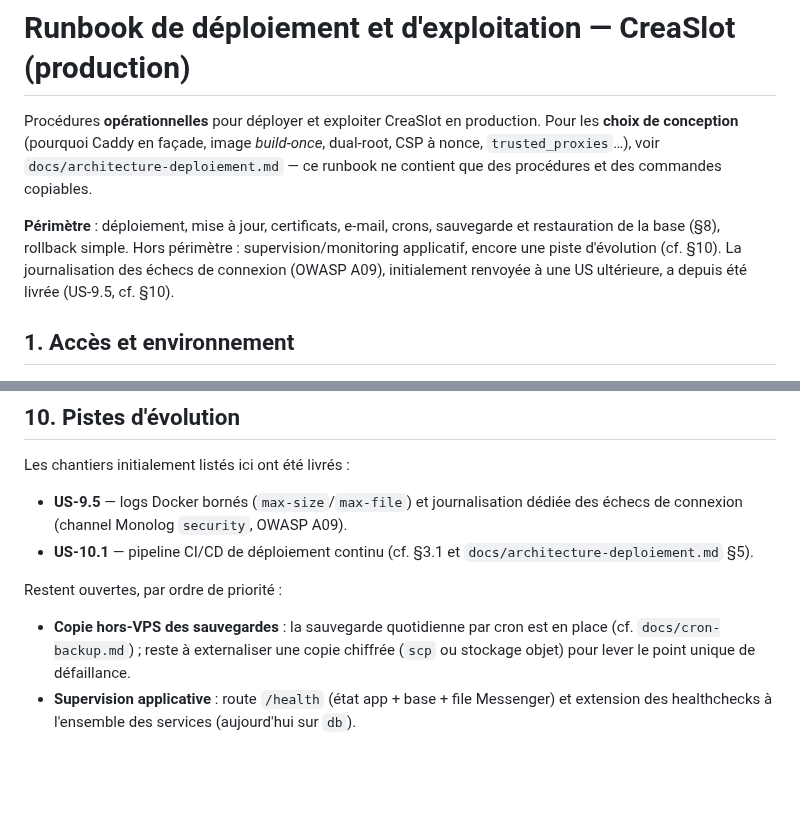
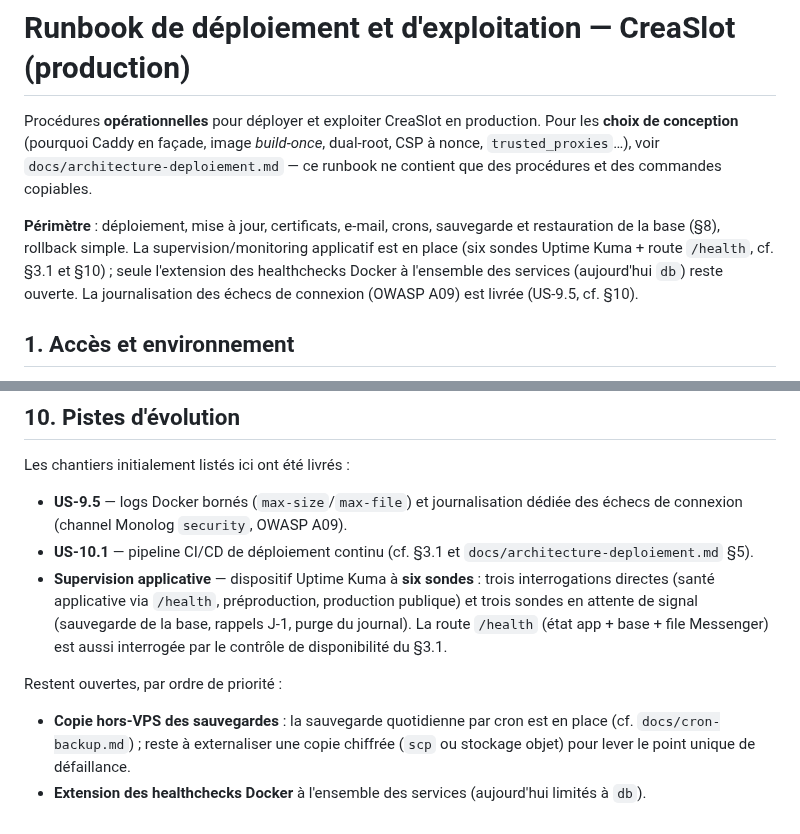
Before and after one commit to sgahovey/creaslot, a Markdown page: docs/runbook-deploiement.md, 2 parts joined by grey strips. Drawn GitHub-style; blank space fills up the shorter version.

Commit message:
docs: acte la supervision en place dans le runbook (en-tete et section 10)
Deux mentions presentaient la supervision comme non faite alors qu'un dispositif Uptime Kuma a six sondes est en place et que la route /health existe, interrogee par le controle de disponibilite du 3.1.

En-tete : la supervision/monitoring est declaree en place (six sondes Uptime Kuma + route /health) ; seule l'extension des healthchecks Docker a l'ensemble des services (aujourd'hui db) reste ouverte.

Section 10 : la supervision applicative rejoint les chantiers livres (detail des six sondes : trois interrogations directes, trois sondes en attente de signal) ; la ligne des chantiers ouverts ne conserve que l'extension des healthchecks Docker.

Portes qualite : PHP-CS-Fixer 0 ecart, PHPStan niveau 8 sans erreur, PHPUnit 344 tests / 1223 assertions.

```diff
--- a/docs/runbook-deploiement.md
+++ b/docs/runbook-deploiement.md
@@ -7,9 +7,10 @@ ne contient que des procédures et des commandes copiables.
 
 **Périmètre** : déploiement, mise à jour, certificats, e-mail, crons, sauvegarde et
 restauration de la base (§8), rollback simple.
-Hors périmètre : supervision/monitoring applicatif, encore une piste d'évolution (cf. §10).
-La journalisation des échecs de connexion (OWASP A09), initialement renvoyée à une US
-ultérieure, a depuis été livrée (US-9.5, cf. §10).
+La supervision/monitoring applicatif est en place (six sondes Uptime Kuma + route `/health`,
+cf. §3.1 et §10) ; seule l'extension des healthchecks Docker à l'ensemble des services
+(aujourd'hui `db`) reste ouverte. La journalisation des échecs de connexion (OWASP A09) est
+livrée (US-9.5, cf. §10).
 
 ## 1. Accès et environnement
 - VPS OVH Ubuntu, IP **51.178.25.175**, fuseau **`Etc/UTC`**.
@@ -235,8 +236,9 @@ Les chantiers initialement listés ici ont été livrés :
 
 - **US-9.5** — logs Docker bornés (`max-size`/`max-file`) et journalisation dédiée des échecs de connexion (channel Monolog `security`, OWASP A09).
 - **US-10.1** — pipeline CI/CD de déploiement continu (cf. §3.1 et `docs/architecture-deploiement.md` §5).
+- **Supervision applicative** — dispositif Uptime Kuma à **six sondes** : trois interrogations directes (santé applicative via `/health`, préproduction, production publique) et trois sondes en attente de signal (sauvegarde de la base, rappels J-1, purge du journal). La route `/health` (état app + base + file Messenger) est aussi interrogée par le contrôle de disponibilité du §3.1.
 
 Restent ouvertes, par ordre de priorité :
 
 - **Copie hors-VPS des sauvegardes** : la sauvegarde quotidienne par cron est en place (cf. `docs/cron-backup.md`) ; reste à externaliser une copie chiffrée (`scp` ou stockage objet) pour lever le point unique de défaillance.
-- **Supervision applicative** : route `/health` (état app + base + file Messenger) et extension des healthchecks à l'ensemble des services (aujourd'hui sur `db`).
+- **Extension des healthchecks Docker** à l'ensemble des services (aujourd'hui limités à `db`).
```
